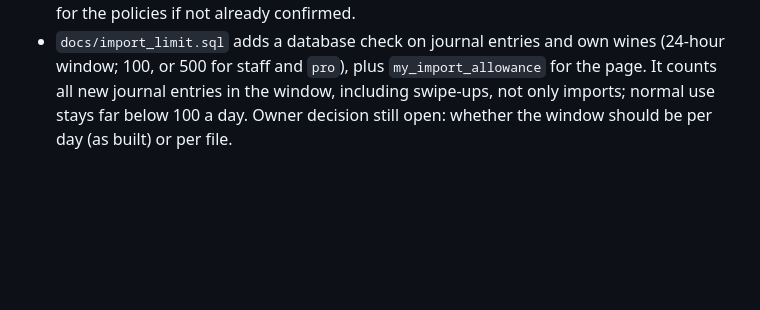
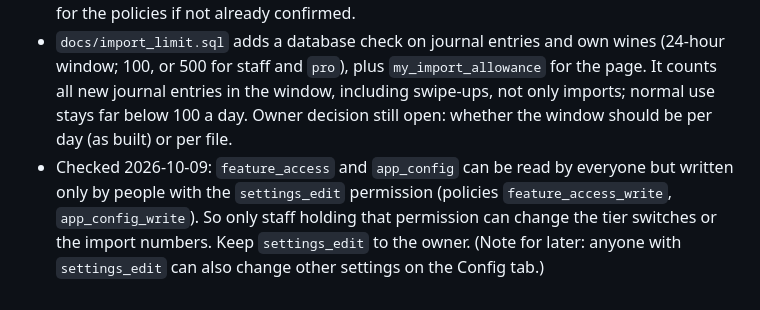
Before and after one commit to ichiba1989/Wine-app-web, a Markdown page: docs/PRE_TEST_REVIEW.md, the part around the change. GitHub-like rendering; blank space fills up the shorter version.

Commit message:
Record who can change the import limits (settings_edit only)
Co-Authored-By: Claude Sonnet 5.5 <noreply@anthropic.com>
Claude-Session: https://claude.ai/code/session_01UzNDAJa99wGYWNqEy3JuGJ

```diff
--- a/docs/PRE_TEST_REVIEW.md
+++ b/docs/PRE_TEST_REVIEW.md
@@ -112,3 +112,4 @@
 ## Import limit hardened (2026-10-09)
 - Checked the `profiles` rules: players can read and update only their own row, and their column grants cover only display name and consent fields, so they cannot change their own `tier`, `role` or `staff_role` (signed-out visitors hold broader grants but the row rule blocks them; `docs/import_limit.sql` has an optional line to remove them). Still to check: who may write `feature_access` and `app_config` (the Owner page edits `app_config`); ask for the policies if not already confirmed.
 - `docs/import_limit.sql` adds a database check on journal entries and own wines (24-hour window; 100, or 500 for staff and `pro`), plus `my_import_allowance` for the page. It counts all new journal entries in the window, including swipe-ups, not only imports; normal use stays far below 100 a day. Owner decision still open: whether the window should be per day (as built) or per file.
+- Checked 2026-10-09: `feature_access` and `app_config` can be read by everyone but written only by people with the `settings_edit` permission (policies `feature_access_write`, `app_config_write`). So only staff holding that permission can change the tier switches or the import numbers. Keep `settings_edit` to the owner. (Note for later: anyone with `settings_edit` can also change other settings on the Config tab.)
```
Also changed, not shown: docs/TEST_BEFORE_TESTERS.md (+1 -0 lines).
